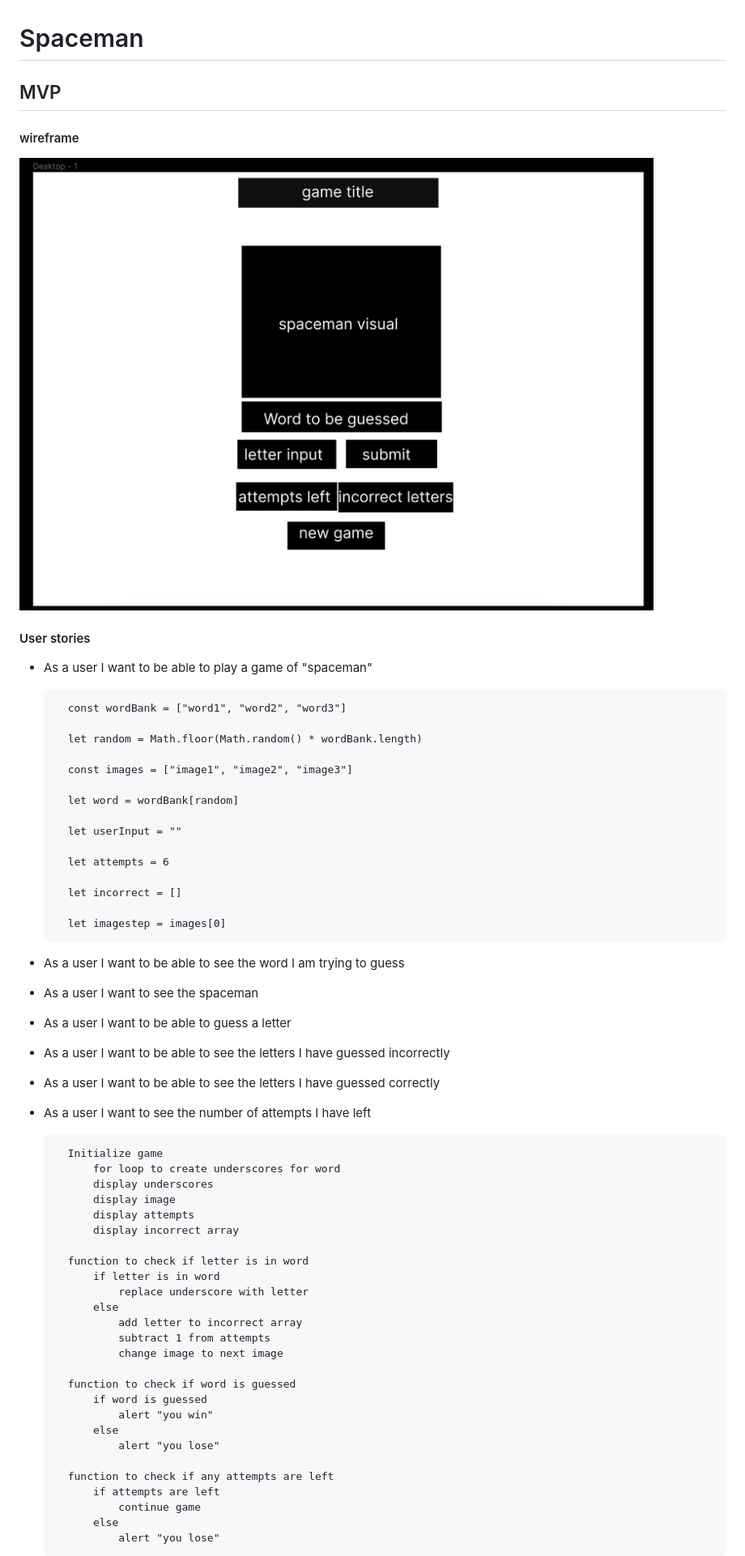
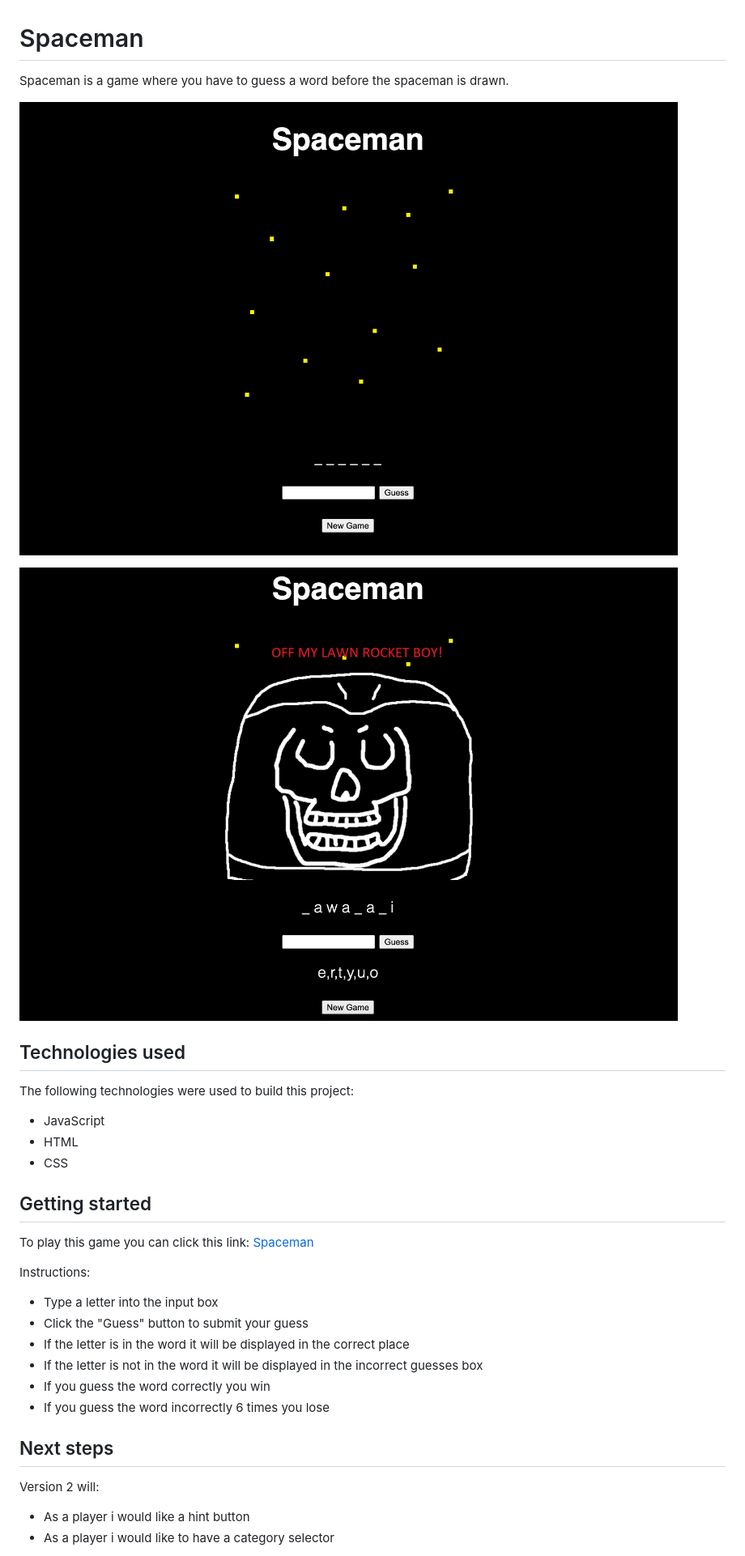
Before and after one commit to LewisGraves/project-1, a Markdown page: README.md, the part around the change printed below. Shown: that part at 81% size. Rendered like a GitHub page; pictures changed too: mvp.png (deleted), spaceman-1.png (added), spaceman-2.png (added).

```diff
--- a/README.md
+++ b/README.md
@@ -1,65 +1,34 @@
 # Spaceman
 
-## MVP
+Spaceman is a game where you have to guess a word before the spaceman is drawn.
 
-#### wireframe
+![new-game](spaceman-1.png)
 
-![mvp wireframe](mvp.png)
+![loss](spaceman-2.png)
 
-#### User stories
+## Technologies used
 
-- As a user I want to be able to play a game of "spaceman"
+The following technologies were used to build this project:
+- JavaScript
+- HTML
+- CSS
 
+## Getting started
 
-        const wordBank = ["word1", "word2", "word3"]
+To play this game you can click this link: [Spaceman](https://lewisgraves.github.io/project-1/)
 
-        let random = Math.floor(Math.random() * wordBank.length)
+Instructions:
 
-        const images = ["image1", "image2", "image3"]
+- Type a letter into the input box
+- Click the "Guess" button to submit your guess
+- If the letter is in the word it will be displayed in the correct place
+- If the letter is not in the word it will be displayed in the incorrect guesses box
+- If you guess the word correctly you win
+- If you guess the word incorrectly 6 times you lose
 
-        let word = wordBank[random]
+## Next steps
 
-        let userInput = ""
+Version 2 will:
+- As a player i would like a hint button
+- As a player i would like to have a category selector
 
-        let attempts = 6
-
-        let incorrect = []
-
-        let imagestep = images[0]
-
-
-- As a user I want to be able to see the word I am trying to guess
-- As a user I want to see the spaceman
-- As a user I want to be able to guess a letter
-- As a user I want to be able to see the letters I have guessed incorrectly
-- As a user I want to be able to see the letters I have guessed correctly
-- As a user I want to see the number of attempts I have left
-
-
-        Initialize game
-            for loop to create underscores for word
-            display underscores
-            display image
-            display attempts
-            display incorrect array
-
-        function to check if letter is in word
-            if letter is in word
-                replace underscore with letter
-            else
-                add letter to incorrect array
-                subtract 1 from attempts
-                change image to next image
-
-        function to check if word is guessed
-            if word is guessed
-                alert "you win"
-            else
-                alert "you lose"
-
-        function to check if any attempts are left
-            if attempts are left
-                continue game
-            else
-                alert "you lose"
-
```
Also changed, not shown: other parts of README.md (+3 -37 lines), ver2.png (deleted), ver3.png (deleted), 4 other files.
